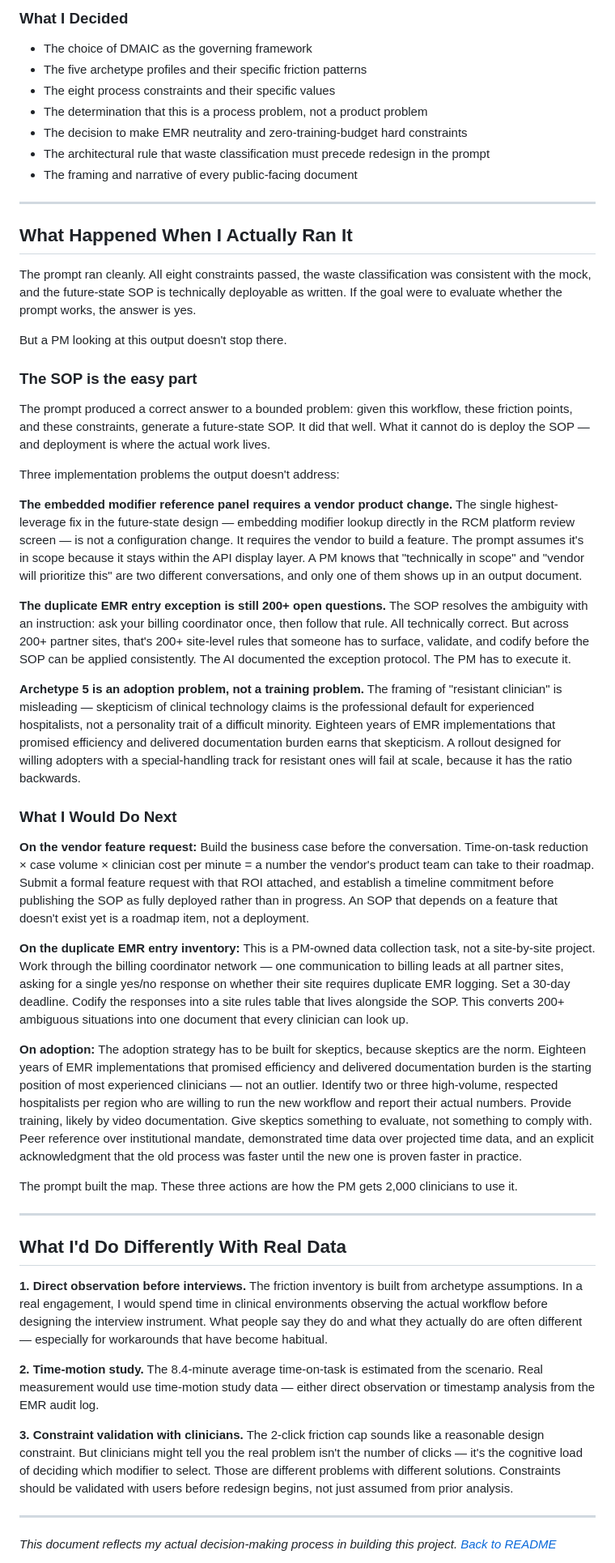
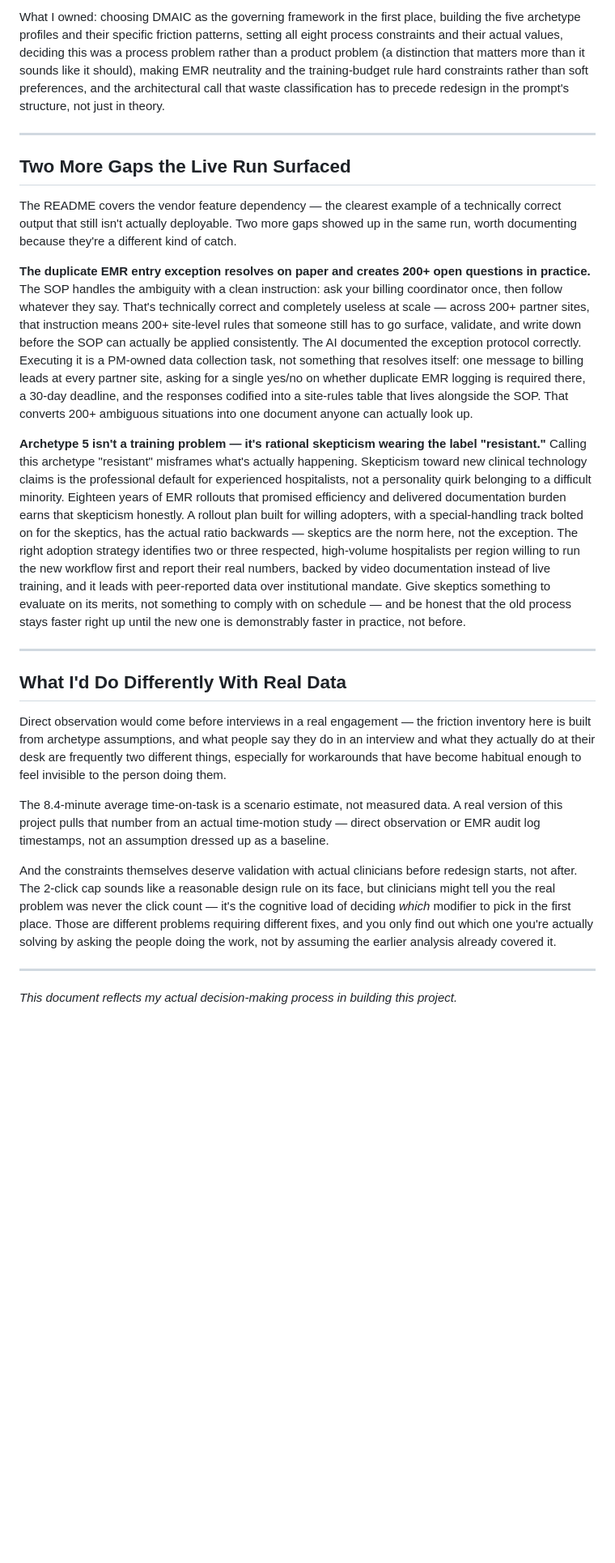
Before and after one commit to zinaleeHQ/project-clarity, a Markdown page: PROCESS.md, the part around one of its changes. Shown at 81% size. Drawn GitHub-style; blank space fills up the shorter version.

```diff
--- a/PROCESS.md
+++ b/PROCESS.md
@@ -54,54 +44,28 @@ For example: the obvious fix for the modifier code lookup problem (Step 05, 2.4
 
-### What I Decided
-- The choice of DMAIC as the governing framework
-- The five archetype profiles and their specific friction patterns
-- The eight process constraints and their specific values
-- The determination that this is a process problem, not a product problem
-- The decision to make EMR neutrality and zero-training-budget hard constraints
-- The architectural rule that waste classification must precede redesign in the prompt
-- The framing and narrative of every public-facing document
+What I owned: choosing DMAIC as the governing framework in the first place, building the five archetype profiles and their specific friction patterns, setting all eight process constraints and their actual values, deciding this was a process problem rather than a product problem (a distinction that matters more than it sounds like it should), making EMR neutrality and the training-budget rule hard constraints rather than soft preferences, and the architectural call that waste classification has to precede redesign in the prompt's structure, not just in theory.
 
 ---
 
-## What Happened When I Actually Ran It
+## Two More Gaps the Live Run Surfaced
 
-The prompt ran cleanly. All eight constraints passed, the waste classification was consistent with the mock, and the future-state SOP is technically deployable as written. If the goal were to evaluate whether the prompt works, the answer is yes.
+The README covers the vendor feature dependency — the clearest example of a technically correct output that still isn't actually deployable. Two more gaps showed up in the same run, worth documenting because they're a different kind of catch.
 
-But a PM looking at this output doesn't stop there.
+**The duplicate EMR entry exception resolves on paper and creates 200+ open questions in practice.** The SOP handles the ambiguity with a clean instruction: ask your billing coordinator once, then follow whatever they say. That's technically correct and completely useless at scale — across 200+ partner sites, that instruction means 200+ site-level rules that someone still has to go surface, validate, and write down before the SOP can actually be applied consistently. The AI documented the exception protocol correctly. Executing it is a PM-owned data collection task, not something that resolves itself: one message to billing leads at every partner site, asking for a single yes/no on whether duplicate EMR logging is required there, a 30-day deadline, and the responses codified into a site-rules table that lives alongside the SOP. That converts 200+ ambiguous situations into one document anyone can actually look up.
 
-### The SOP is the easy part
-
-The prompt produced a correct answer to a bounded problem: given this workflow, these friction points, and these constraints, generate a future-state SOP. It did that well. What it cannot do is deploy the SOP — and deployment is where the actual work lives.
-
-Three implementation problems the output doesn't address:
-
-**The embedded modifier reference panel requires a vendor product change.** The single highest-leverage fix in the future-state design — embedding modifier lookup directly in the RCM platform review screen — is not a configuration change. It requires the vendor to build a feature. The prompt assumes it's in scope because it stays within the API display layer. A PM knows that "technically in scope" and "vendor will prioritize this" are two different conversations, and only one of them shows up in an output document.
-
-**The duplicate EMR entry exception is still 200+ open questions.** The SOP resolves the ambiguity with an instruction: ask your billing coordinator once, then follow that rule. All technically correct. But across 200+ partner sites, that's 200+ site-level rules that someone has to surface, validate, and codify before the SOP can be applied consistently. The AI documented the exception protocol. The PM has to execute it.
-
-**Archetype 5 is an adoption problem, not a training problem.** The framing of "resistant clinician" is misleading — skepticism of clinical technology claims is the professional default for experienced hospitalists, not a personality trait of a difficult minority. Eighteen years of EMR implementations that promised efficiency and delivered documentation burden earns that skepticism. A rollout designed for willing adopters with a special-handling track for resistant ones will fail at scale, because it has the ratio backwards.
-
-### What I Would Do Next
-
-**On the vendor feature request:** Build the business case before the conversation. Time-on-task reduction × case volume × clinician cost per minute = a number the vendor's product team can take to their roadmap. Submit a formal feature request with that ROI attached, and establish a timeline commitment before publishing the SOP as fully deployed rather than in progress. An SOP that depends on a feature that doesn't exist yet is a roadmap item, not a deployment.
-
-**On the duplicate EMR entry inventory:** This is a PM-owned data collection task, not a site-by-site project. Work through the billing coordinator network — one communication to billing leads at all partner sites, asking for a single yes/no response on whether their site requires duplicate EMR logging. Set a 30-day deadline. Codify the responses into a site rules table that lives alongside the SOP. This converts 200+ ambiguous situations into one document that every clinician can look up.
-
-**On adoption:** The adoption strategy has to be built for skeptics, because skeptics are the norm. Eighteen years of EMR implementations that promised efficiency and delivered documentation burden is the starting position of most experienced clinicians — not an outlier. Identify two or three high-volume, respected hospitalists per region who are willing to run the new workflow and report their actual numbers. Provide training, likely by video documentation. Give skeptics something to evaluate, not something to comply with. Peer reference over institutional mandate, demonstrated time data over projected time data, and an explicit acknowledgment that the old process was faster until the new one is proven faster in practice.
-
-The prompt built the map. These three actions are how the PM gets 2,000 clinicians to use it.
+**Archetype 5 isn't a training problem — it's rational skepticism wearing the label "resistant."** Calling this archetype "resistant" misframes what's actually happening. Skepticism toward new clinical technology claims is the professional default for experienced hospitalists, not a personality quirk belonging to a difficult minority. Eighteen years of EMR rollouts that promised efficiency and delivered documentation burden earns that skepticism honestly. A rollout plan built for willing adopters, with a special-handling track bolted on for the skeptics, has the actual ratio backwards — skeptics are the norm here, not the exception. The right adoption strategy identifies two or three respected, high-volume hospitalists per region willing to run the new workflow first and report their real numbers, backed by video documentation instead of live training, and it leads with peer-reported data over institutional mandate. Give skeptics something to evaluate on its merits, not something to comply with on schedule — and be honest that the old process stays faster right up until the new one is demonstrably faster in practice, not before.
 
 ---
 
 ## What I'd Do Differently With Real Data
 
-**1. Direct observation before interviews.** The friction inventory is built from archetype assumptions. In a real engagement, I would spend time in clinical environments observing the actual workflow before designing the interview instrument. What people say they do and what they actually do are often different — especially for workarounds that have become habitual.
+Direct observation would come before interviews in a real engagement — the friction inventory here is built from archetype assumptions, and what people say they do in an interview and what they actually do at their desk are frequently two different things, especially for workarounds that have become habitual enough to feel invisible to the person doing them.
 
-**2. Time-motion study.** The 8.4-minute average time-on-task is estimated from the scenario. Real measurement would use time-motion study data — either direct observation or timestamp analysis from the EMR audit log.
+The 8.4-minute average time-on-task is a scenario estimate, not measured data. A real version of this project pulls that number from an actual time-motion study — direct observation or EMR audit log timestamps, not an assumption dressed up as a baseline.
 
-**3. Constraint validation with clinicians.** The 2-click friction cap sounds like a reasonable design constraint. But clinicians might tell you the real problem isn't the number of clicks — it's the cognitive load of deciding which modifier to select. Those are different problems with different solutions. Constraints should be validated with users before redesign begins, not just assumed from prior analysis.
+And the constraints themselves deserve validation with actual clinicians before redesign starts, not after. The 2-click cap sounds like a reasonable design rule on its face, but clinicians might tell you the real problem was never the click count — it's the cognitive load of deciding *which* modifier to pick in the first place. Those are different problems requiring different fixes, and you only find out which one you're actually solving by asking the people doing the work, not by assuming the earlier analysis already covered it.
 
 ---
 
 *This document reflects my actual decision-making process in building this project.*
+
 *[Back to README](./README.md)*
```
Also changed, not shown: other parts of PROCESS.md (+14 -24 lines).
